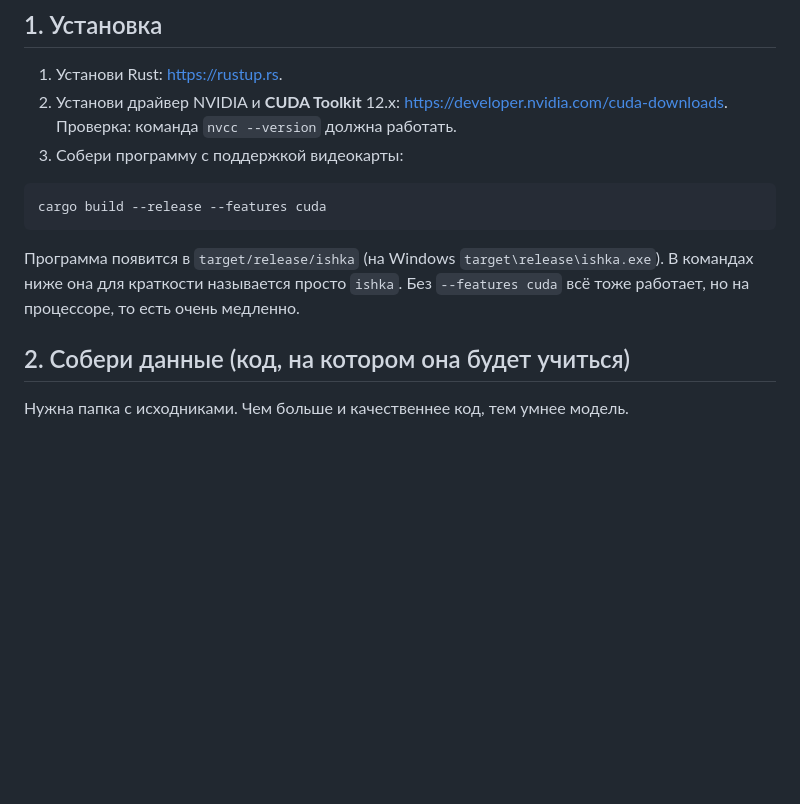
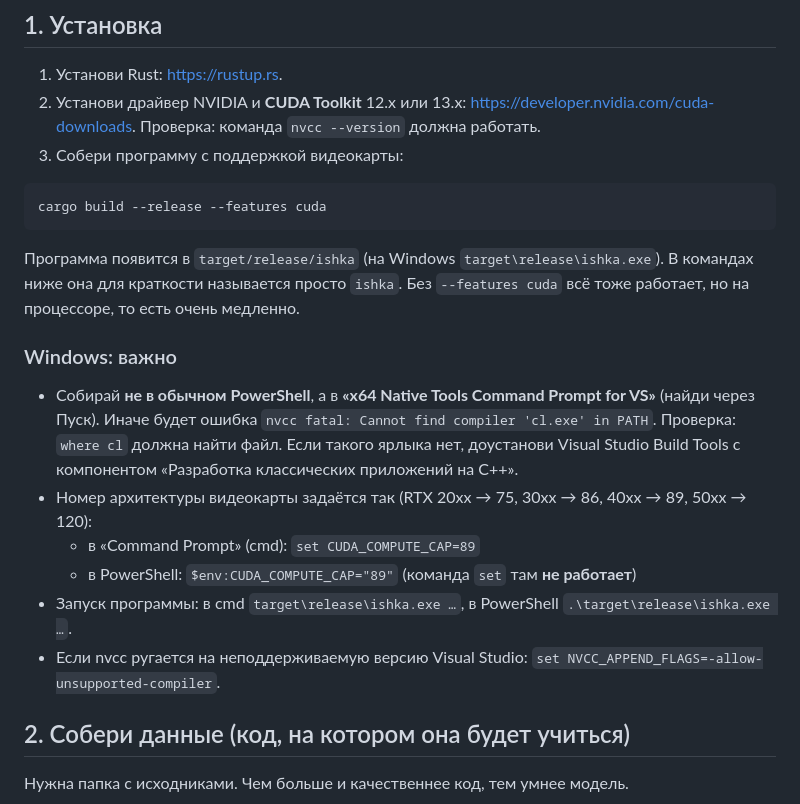
Before and after one commit to Flan6665/dev.ai, a Markdown page: README.md, the part around the change. GitHub-like rendering; blank space fills up the shorter version.

Commit message:
README: Windows build notes (cl.exe, CUDA_COMPUTE_CAP in cmd vs PowerShell)
Co-Authored-By: Claude Opus 5.5 <noreply@anthropic.com>
Claude-Session: https://claude.ai/code/session_0139XC9tbEyvjnyPnY5L2ngB

```diff
--- a/README.md
+++ b/README.md
@@ -26,7 +26,7 @@
 ## 1. Установка
 
 1. Установи Rust: <https://rustup.rs>.
-2. Установи драйвер NVIDIA и **CUDA Toolkit** 12.x: <https://developer.nvidia.com/cuda-downloads>.
+2. Установи драйвер NVIDIA и **CUDA Toolkit** 12.x или 13.x: <https://developer.nvidia.com/cuda-downloads>.
    Проверка: команда `nvcc --version` должна работать.
 3. Собери программу с поддержкой видеокарты:
 
@@ -37,6 +37,17 @@ cargo build --release --features cuda
 Программа появится в `target/release/ishka` (на Windows `target\release\ishka.exe`).
 В командах ниже она для краткости называется просто `ishka`.
 Без `--features cuda` всё тоже работает, но на процессоре, то есть очень медленно.
+
+### Windows: важно
+
+- Собирай **не в обычном PowerShell**, а в **«x64 Native Tools Command Prompt for VS»** (найди через Пуск).
+  Иначе будет ошибка `nvcc fatal: Cannot find compiler 'cl.exe' in PATH`. Проверка: `where cl` должна найти файл.
+  Если такого ярлыка нет, доустанови Visual Studio Build Tools с компонентом «Разработка классических приложений на C++».
+- Номер архитектуры видеокарты задаётся так (RTX 20xx → 75, 30xx → 86, 40xx → 89, 50xx → 120):
+  - в «Command Prompt» (cmd): `set CUDA_COMPUTE_CAP=89`
+  - в PowerShell: `$env:CUDA_COMPUTE_CAP="89"` (команда `set` там **не работает**)
+- Запуск программы: в cmd `target\release\ishka.exe …`, в PowerShell `.\target\release\ishka.exe …`.
+- Если nvcc ругается на неподдерживаемую версию Visual Studio: `set NVCC_APPEND_FLAGS=-allow-unsupported-compiler`.
 
 ## 2. Собери данные (код, на котором она будет учиться)
 
```
